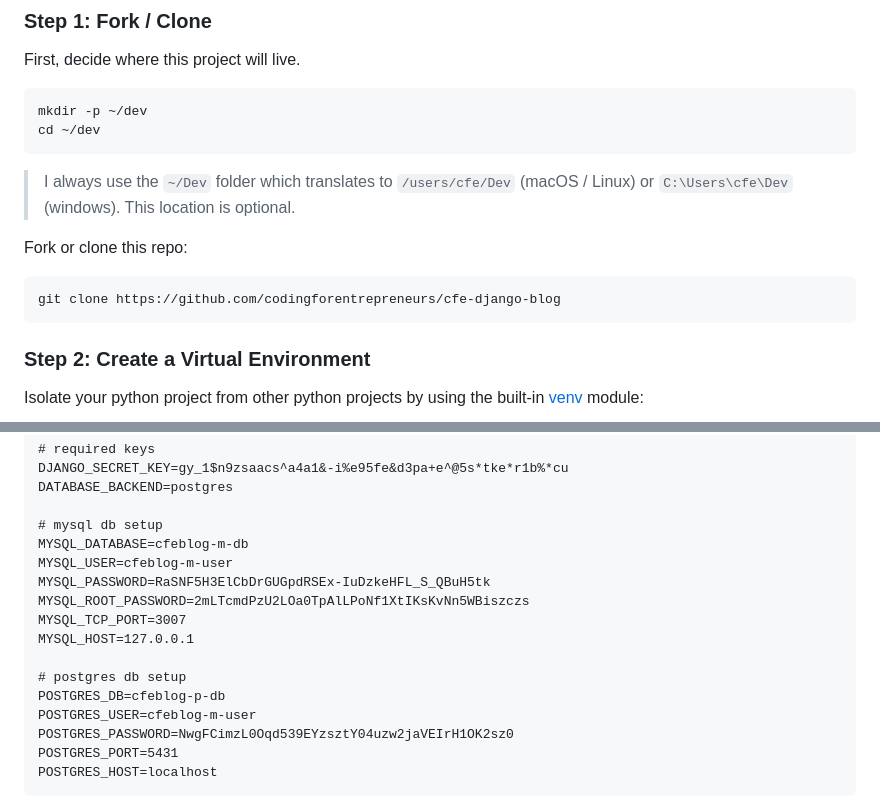
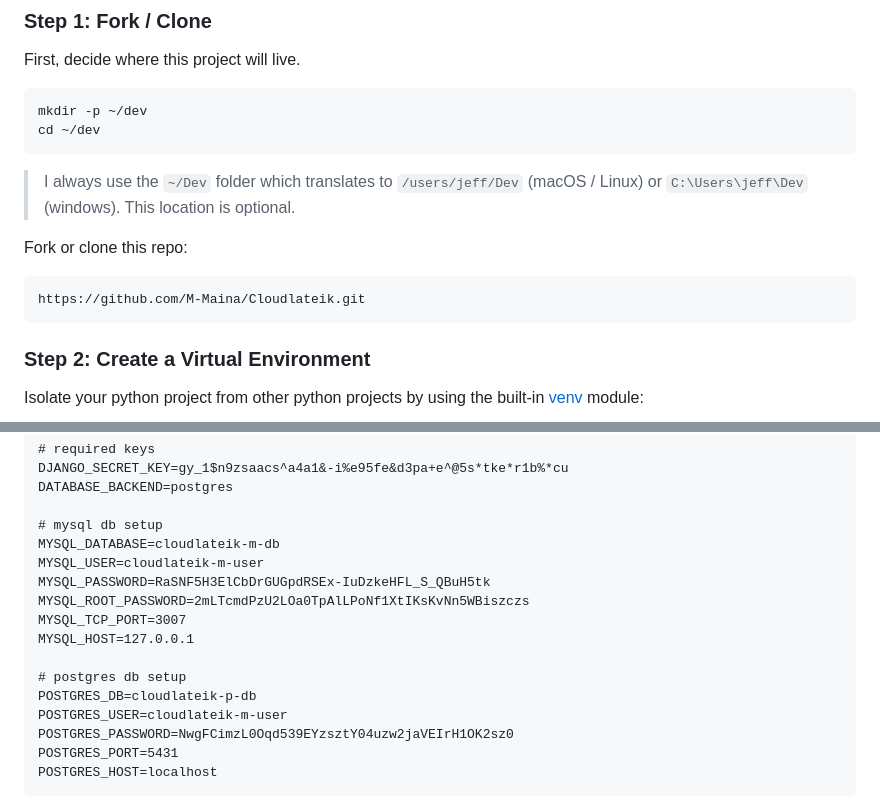
Before and after one commit to M-Maina/Cloudlateik-legacy, a Markdown page: README.md, 2 parts joined by grey strips. GitHub-like rendering.

````diff
--- a/README.md
+++ b/README.md
@@ -17,12 +17,12 @@ mkdir -p ~/dev
 cd ~/dev
 ```
 
-> I always use the `~/Dev` folder which translates to `/users/cfe/Dev` (macOS / Linux) or `C:\Users\cfe\Dev` (windows). This location is optional.
+> I always use the `~/Dev` folder which translates to `/users/jeff/Dev` (macOS / Linux) or `C:\Users\jeff\Dev` (windows). This location is optional.
 
 Fork or clone this repo:
 
 ```
-git clone https://github.com/codingforentrepreneurs/cfe-django-blog
+https://github.com/M-Maina/Cloudlateik.git
 ```
 
 ### Step 2: Create a Virtual Environment
@@ -120,16 +120,16 @@ DJANGO_SECRET_KEY=gy_1$n9zsaacs^a4a1&-i%e95fe&d3pa+e^@5s*tke*r1b%*cu
 DATABASE_BACKEND=postgres
 
 # mysql db setup
-MYSQL_DATABASE=cfeblog-m-db
-MYSQL_USER=cfeblog-m-user
+MYSQL_DATABASE=cloudlateik-m-db
+MYSQL_USER=cloudlateik-m-user
 MYSQL_PASSWORD=RaSNF5H3ElCbDrGUGpdRSEx-IuDzkeHFL_S_QBuH5tk
 MYSQL_ROOT_PASSWORD=2mLTcmdPzU2LOa0TpAlLPoNf1XtIKsKvNn5WBiszczs
 MYSQL_TCP_PORT=3007
 MYSQL_HOST=127.0.0.1
 
 # postgres db setup
-POSTGRES_DB=cfeblog-p-db
-POSTGRES_USER=cfeblog-m-user
+POSTGRES_DB=cloudlateik-p-db
+POSTGRES_USER=cloudlateik-m-user
 POSTGRES_PASSWORD=NwgFCimzL0Oqd539EYzsztY04uzw2jaVEIrH1OK2sz0
 POSTGRES_PORT=5431
 POSTGRES_HOST=localhost
````
